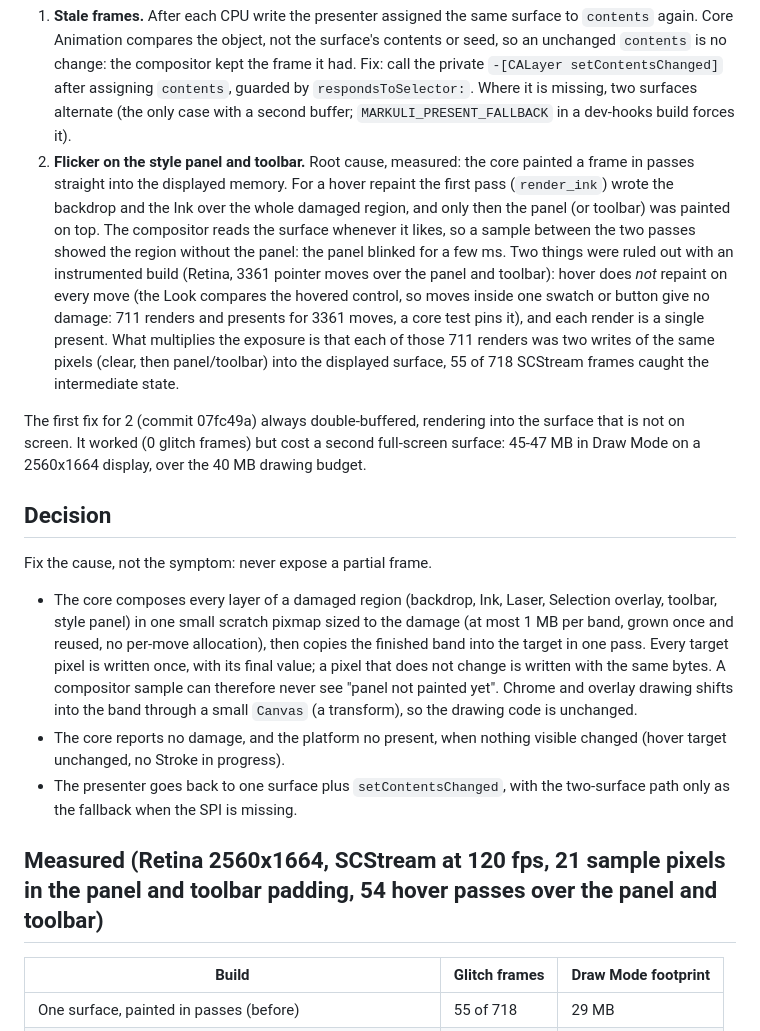
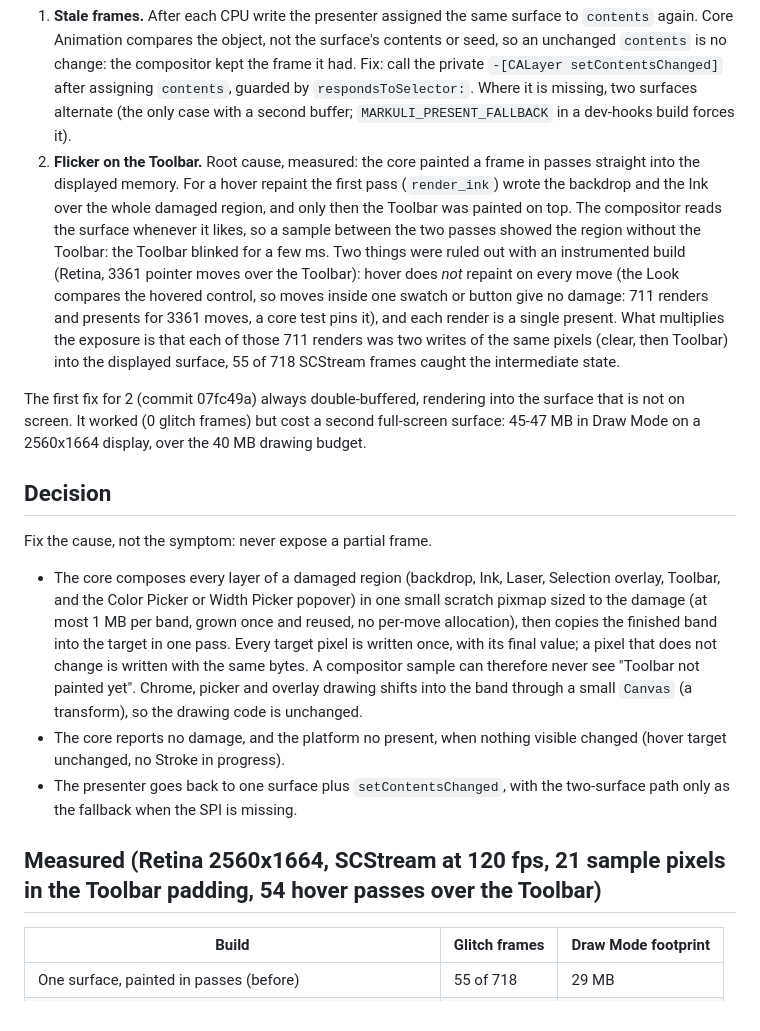
Before and after one commit to khatrihemang07/markuli, a Markdown page: docs/adr/0003-iosurface-double-buffering.md, the part around the change. Drawn GitHub-style.

```diff
--- a/docs/adr/0003-iosurface-double-buffering.md
+++ b/docs/adr/0003-iosurface-double-buffering.md
@@ -3,7 +3,7 @@
 The macOS Overlay shows an `IOSurface` as the `contents` of a `CALayer`, and the core draws into that surface's memory. Two bugs came from that.
 
 1. **Stale frames.** After each CPU write the presenter assigned the same surface to `contents` again. Core Animation compares the object, not the surface's contents or seed, so an unchanged `contents` is no change: the compositor kept the frame it had. Fix: call the private `-[CALayer setContentsChanged]` after assigning `contents`, guarded by `respondsToSelector:`. Where it is missing, two surfaces alternate (the only case with a second buffer; `MARKULI_PRESENT_FALLBACK` in a dev-hooks build forces it).
-2. **Flicker on the style panel and toolbar.** Root cause, measured: the core painted a frame in passes straight into the displayed memory. For a hover repaint the first pass (`render_ink`) wrote the backdrop and the Ink over the whole damaged region, and only then the panel (or toolbar) was painted on top. The compositor reads the surface whenever it likes, so a sample between the two passes showed the region without the panel: the panel blinked for a few ms. Two things were ruled out with an instrumented build (Retina, 3361 pointer moves over the panel and toolbar): hover does *not* repaint on every move (the Look compares the hovered control, so moves inside one swatch or button give no damage: 711 renders and presents for 3361 moves, a core test pins it), and each render is a single present. What multiplies the exposure is that each of those 711 renders was two writes of the same pixels (clear, then panel/toolbar) into the displayed surface, 55 of 718 SCStream frames caught the intermediate state.
+2. **Flicker on the Toolbar.** Root cause, measured: the core painted a frame in passes straight into the displayed memory. For a hover repaint the first pass (`render_ink`) wrote the backdrop and the Ink over the whole damaged region, and only then the Toolbar was painted on top. The compositor reads the surface whenever it likes, so a sample between the two passes showed the region without the Toolbar: the Toolbar blinked for a few ms. Two things were ruled out with an instrumented build (Retina, 3361 pointer moves over the Toolbar): hover does *not* repaint on every move (the Look compares the hovered control, so moves inside one swatch or button give no damage: 711 renders and presents for 3361 moves, a core test pins it), and each render is a single present. What multiplies the exposure is that each of those 711 renders was two writes of the same pixels (clear, then Toolbar) into the displayed surface, 55 of 718 SCStream frames caught the intermediate state.
 
 The first fix for 2 (commit 07fc49a) always double-buffered, rendering into the surface that is not on screen. It worked (0 glitch frames) but cost a second full-screen surface: 45-47 MB in Draw Mode on a 2560x1664 display, over the 40 MB drawing budget.
 
@@ -11,11 +11,11 @@ The first fix for 2 (commit 07fc49a) always double-buffered, rendering into the
 
 Fix the cause, not the symptom: never expose a partial frame.
 
-- The core composes every layer of a damaged region (backdrop, Ink, Laser, Selection overlay, toolbar, style panel) in one small scratch pixmap sized to the damage (at most 1 MB per band, grown once and reused, no per-move allocation), then copies the finished band into the target in one pass. Every target pixel is written once, with its final value; a pixel that does not change is written with the same bytes. A compositor sample can therefore never see "panel not painted yet". Chrome and overlay drawing shifts into the band through a small `Canvas` (a transform), so the drawing code is unchanged.
+- The core composes every layer of a damaged region (backdrop, Ink, Laser, Selection overlay, Toolbar, and the Color Picker or Width Picker popover) in one small scratch pixmap sized to the damage (at most 1 MB per band, grown once and reused, no per-move allocation), then copies the finished band into the target in one pass. Every target pixel is written once, with its final value; a pixel that does not change is written with the same bytes. A compositor sample can therefore never see "Toolbar not painted yet". Chrome, picker and overlay drawing shifts into the band through a small `Canvas` (a transform), so the drawing code is unchanged.
 - The core reports no damage, and the platform no present, when nothing visible changed (hover target unchanged, no Stroke in progress).
 - The presenter goes back to one surface plus `setContentsChanged`, with the two-surface path only as the fallback when the SPI is missing.
 
-## Measured (Retina 2560x1664, SCStream at 120 fps, 21 sample pixels in the panel and toolbar padding, 54 hover passes over the panel and toolbar)
+## Measured (Retina 2560x1664, SCStream at 120 fps, 21 sample pixels in the Toolbar padding, 54 hover passes over the Toolbar)
 
 | Build | Glitch frames | Draw Mode footprint |
 |---|---|---|
```
Also changed, not shown: CONTEXT.md (+18 -3 lines), docs/adr/0004-core-drawn-palette-pickers.md (added, +24 -0 lines).
